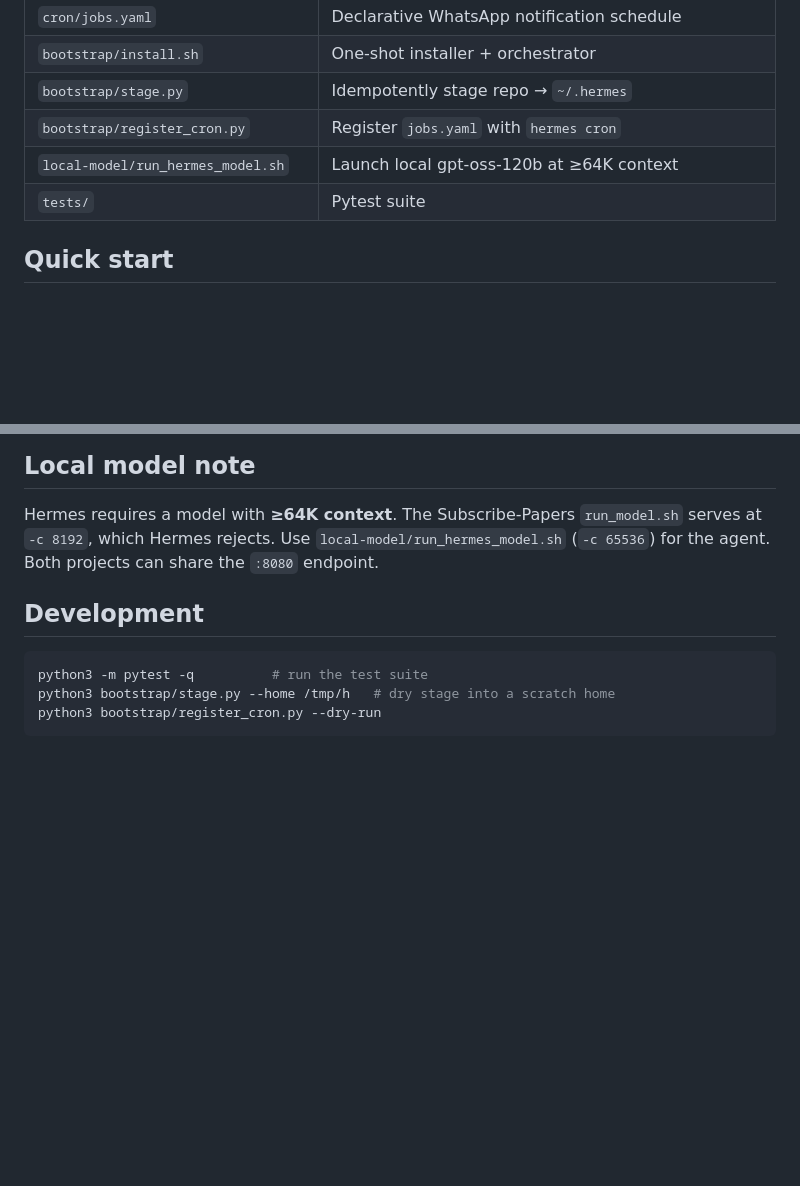
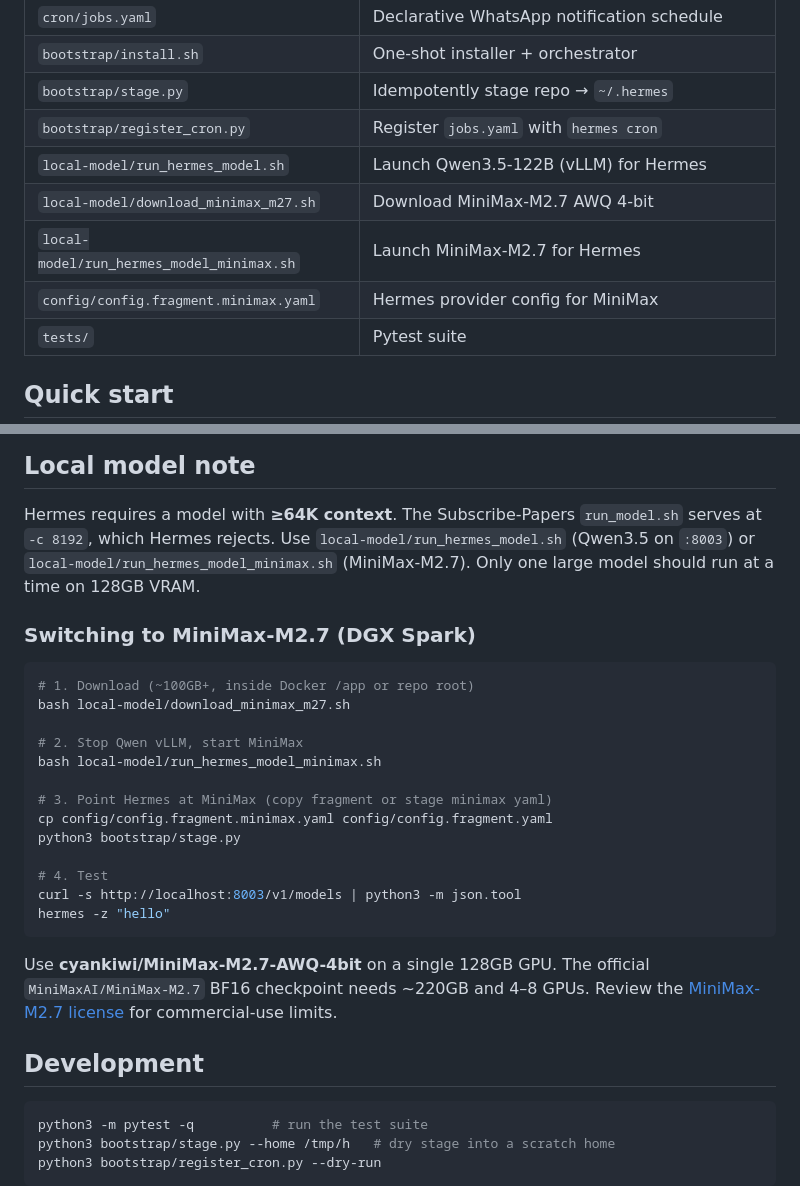
Before and after one commit to DavidHyuk/david-agentic-AI, a Markdown page: README.md, 2 parts joined by grey strips. Drawn GitHub-style; blank space fills up the shorter version.

Commit message:
docs: update README and dev-history for vLLM, MiniMax, and Telegram
Co-Authored-By: Claude Sonnet 4.6 <noreply@anthropic.com>

````diff
--- a/README.md
+++ b/README.md
@@ -46,7 +46,10 @@ Local DGX Spark (llama.cpp @ :8080, >=64K ctx)
 | `bootstrap/install.sh` | One-shot installer + orchestrator |
 | `bootstrap/stage.py` | Idempotently stage repo → `~/.hermes` |
 | `bootstrap/register_cron.py` | Register `jobs.yaml` with `hermes cron` |
-| `local-model/run_hermes_model.sh` | Launch local gpt-oss-120b at ≥64K context |
+| `local-model/run_hermes_model.sh` | Launch Qwen3.5-122B (vLLM) for Hermes |
+| `local-model/download_minimax_m27.sh` | Download MiniMax-M2.7 AWQ 4-bit |
+| `local-model/run_hermes_model_minimax.sh` | Launch MiniMax-M2.7 for Hermes |
+| `config/config.fragment.minimax.yaml` | Hermes provider config for MiniMax |
 | `tests/` | Pytest suite |
 
 ## Quick start
@@ -84,7 +87,28 @@ Then complete the **interactive, one-time** steps `install.sh` prints:
 ## Local model note
 Hermes requires a model with **≥64K context**. The Subscribe-Papers `run_model.sh`
 serves at `-c 8192`, which Hermes rejects. Use `local-model/run_hermes_model.sh`
-(`-c 65536`) for the agent. Both projects can share the `:8080` endpoint.
+(Qwen3.5 on `:8003`) or `local-model/run_hermes_model_minimax.sh` (MiniMax-M2.7).
+Only one large model should run at a time on 128GB VRAM.
+
+### Switching to MiniMax-M2.7 (DGX Spark)
+```bash
+# 1. Download (~100GB+, inside Docker /app or repo root)
+bash local-model/download_minimax_m27.sh
+
+# 2. Stop Qwen vLLM, start MiniMax
+bash local-model/run_hermes_model_minimax.sh
+
+# 3. Point Hermes at MiniMax (copy fragment or stage minimax yaml)
+cp config/config.fragment.minimax.yaml config/config.fragment.yaml
+python3 bootstrap/stage.py
+
+# 4. Test
+curl -s http://localhost:8003/v1/models | python3 -m json.tool
+hermes -z "hello"
+```
+Use **cyankiwi/MiniMax-M2.7-AWQ-4bit** on a single 128GB GPU. The official
+`MiniMaxAI/MiniMax-M2.7` BF16 checkpoint needs ~220GB and 4–8 GPUs.
+Review the [MiniMax-M2.7 license](https://github.com/MiniMax-AI/MiniMax-M2.7/blob/main/LICENSE) for commercial-use limits.
 
 ## Development
 ```bash
````
Also changed, not shown: docs/dev-history.md (+2 -2 lines).
